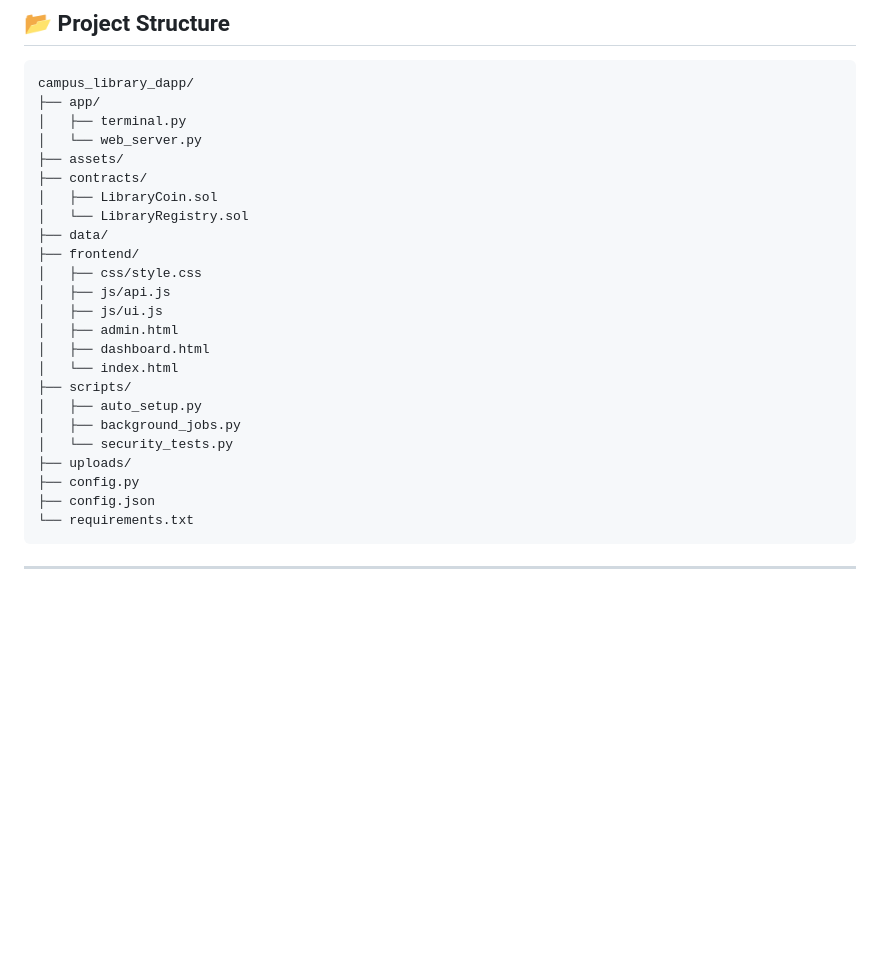
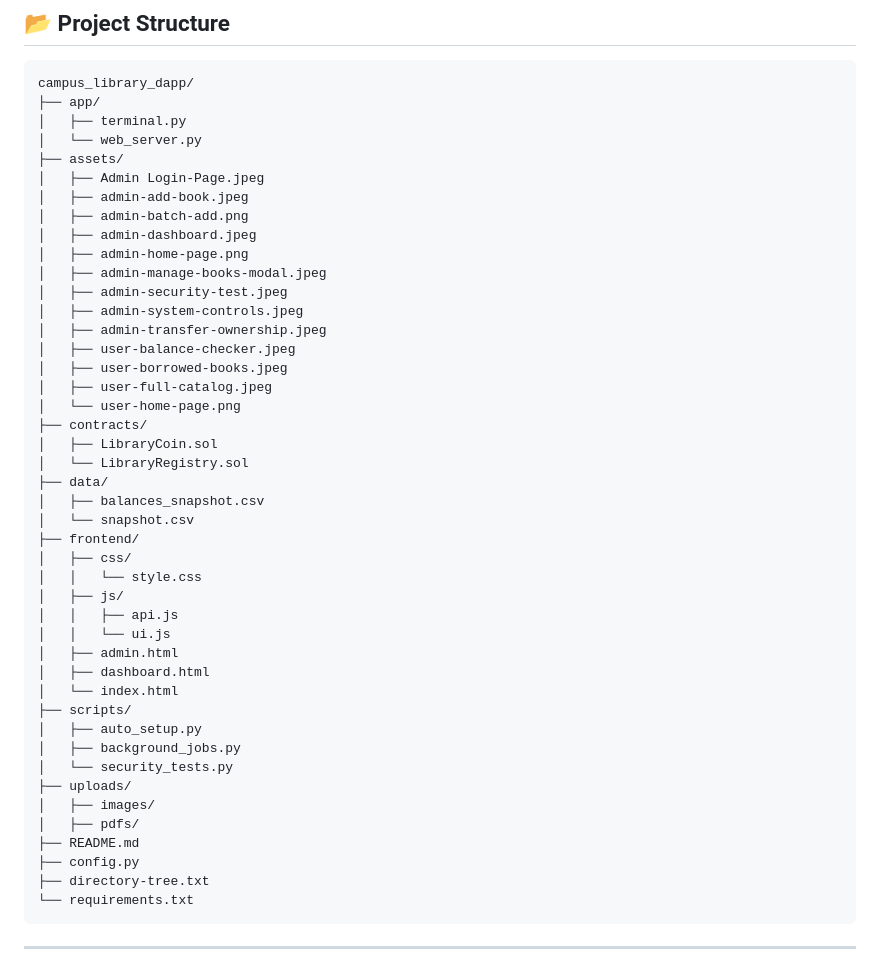
Before and after one commit to omaryasser3060/campus-library-dapp, a Markdown page: README.md, the part around one of its changes. GitHub-like rendering; blank space fills up the shorter version.

Commit message:
Update README with comprehensive project documentation

````diff
--- a/README.md
+++ b/README.md
@@ -70,14 +70,31 @@ campus_library_dapp/
 │   ├── terminal.py
 │   └── web_server.py
 ├── assets/
+│   ├── Admin Login-Page.jpeg
+│   ├── admin-add-book.jpeg
+│   ├── admin-batch-add.png
+│   ├── admin-dashboard.jpeg
+│   ├── admin-home-page.png
+│   ├── admin-manage-books-modal.jpeg
+│   ├── admin-security-test.jpeg
+│   ├── admin-system-controls.jpeg
+│   ├── admin-transfer-ownership.jpeg
+│   ├── user-balance-checker.jpeg
+│   ├── user-borrowed-books.jpeg
+│   ├── user-full-catalog.jpeg
+│   └── user-home-page.png
 ├── contracts/
 │   ├── LibraryCoin.sol
 │   └── LibraryRegistry.sol
 ├── data/
+│   ├── balances_snapshot.csv
+│   └── snapshot.csv
 ├── frontend/
-│   ├── css/style.css
-│   ├── js/api.js
-│   ├── js/ui.js
+│   ├── css/
+│   │   └── style.css
+│   ├── js/
+│   │   ├── api.js
+│   │   └── ui.js
 │   ├── admin.html
 │   ├── dashboard.html
 │   └── index.html
@@ -86,8 +103,11 @@ campus_library_dapp/
 │   ├── background_jobs.py
 │   └── security_tests.py
 ├── uploads/
+│   ├── images/
+│   ├── pdfs/
+├── README.md
 ├── config.py
-├── config.json
+├── directory-tree.txt
 └── requirements.txt
 ```
 
````
Also changed, not shown: other parts of README.md (+1 -1 lines).
